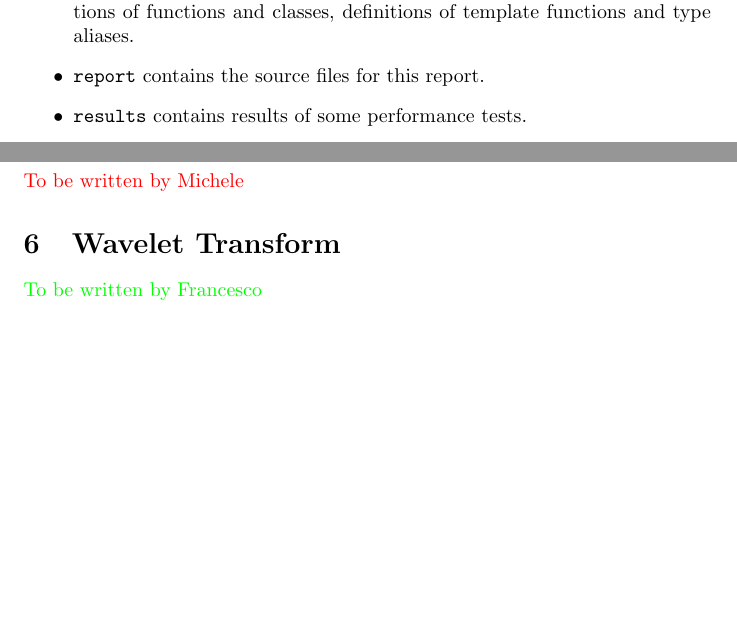
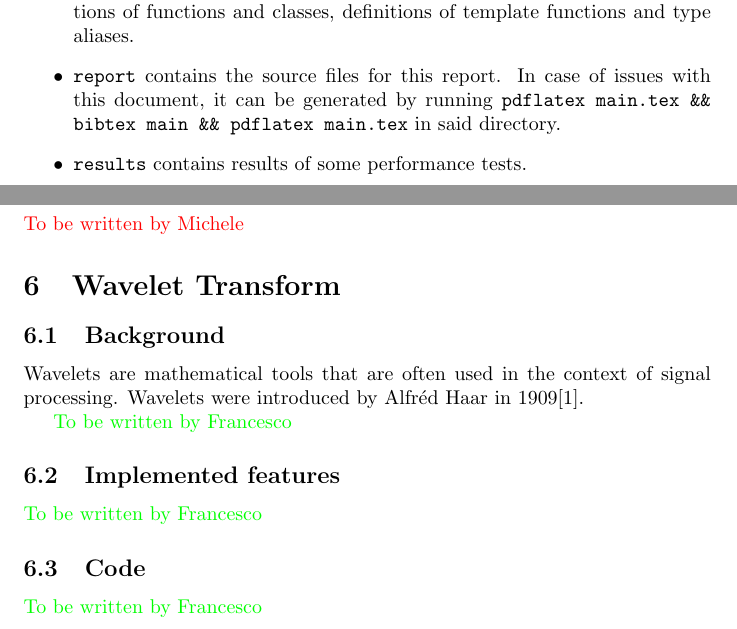
Before and after one commit to AMSC22-23/FFT-Pesce-Miotti-Allahakbari, a LaTeX document (report/main.tex, which reads report/sections/code.tex, report/sections/wavelet.tex): two parts of pages 3 and 4 of 4 before the commit and two parts of pages 3 and 4 of 5 after it, joined at a grey line, cut so that both start at the same text, the shorter picture padded with empty space. Compiled offline with pdfLaTeX.

Commit message:
Update report and gitignore

```diff
--- a/report/sections/code.tex
+++ b/report/sections/code.tex
@@ -49,7 +49,7 @@ The root directory of the repository contains the following folders:
 \begin{itemize}
     \item \texttt{img} contains a set of images used for testing.
     \item \texttt{include} contains the header files for the C++ code, containing declarations of functions and classes, definitions of template functions and type aliases.
-    \item \texttt{report} contains the source files for this report.
+    \item \texttt{report} contains the source files for this report. In case of issues with this document, it can be generated by running \texttt{pdflatex main.tex \&\& bibtex main \&\& pdflatex main.tex} in said directory.
     \item \texttt{results} contains results of some performance tests.
     \item \texttt{src} contains the source files for the C++ code.
     \item \texttt{tools} contains some Python tools for performance evaluation of FFT implementations, a way to check an FFT implementation for errors against the implementation by Numpy and some visualization tools.
--- a/report/sections/wavelet.tex
+++ b/report/sections/wavelet.tex
@@ -1 +1,10 @@
+\subsection{Background}
+Wavelets are mathematical tools that are often used in the context of signal processing. Wavelets were introduced by Alfréd Haar in 1909\cite{haar}.
+
 \textcolor{green}{To be written by Francesco}
+
+\subsection{Implemented features}
+\textcolor{green}{To be written by Francesco}
+
+\subsection{Code}
+\textcolor{green}{To be written by Francesco}
```
Also changed, not shown: report/bibliography.bib (+9 -0 lines), report/main.tex (+3 -0 lines), 1 other file.
